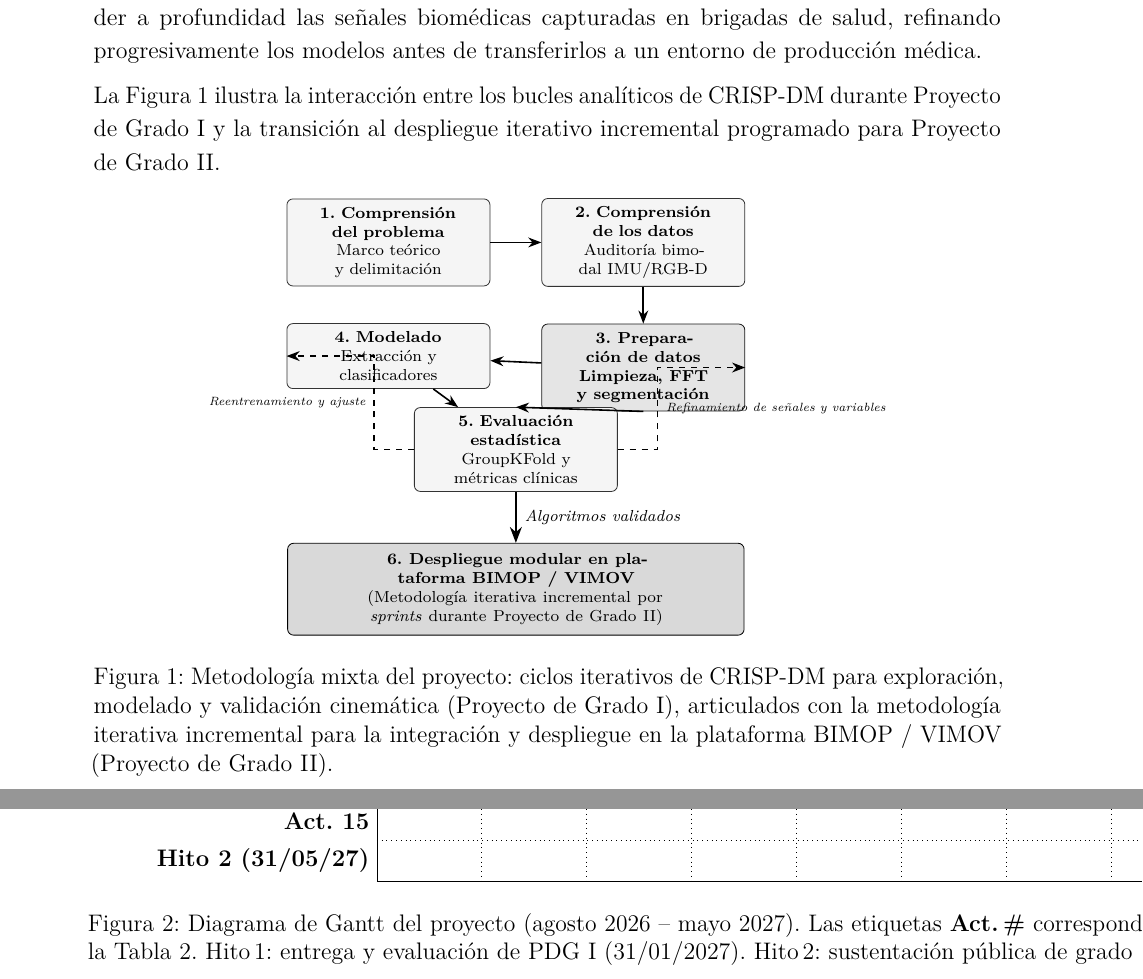
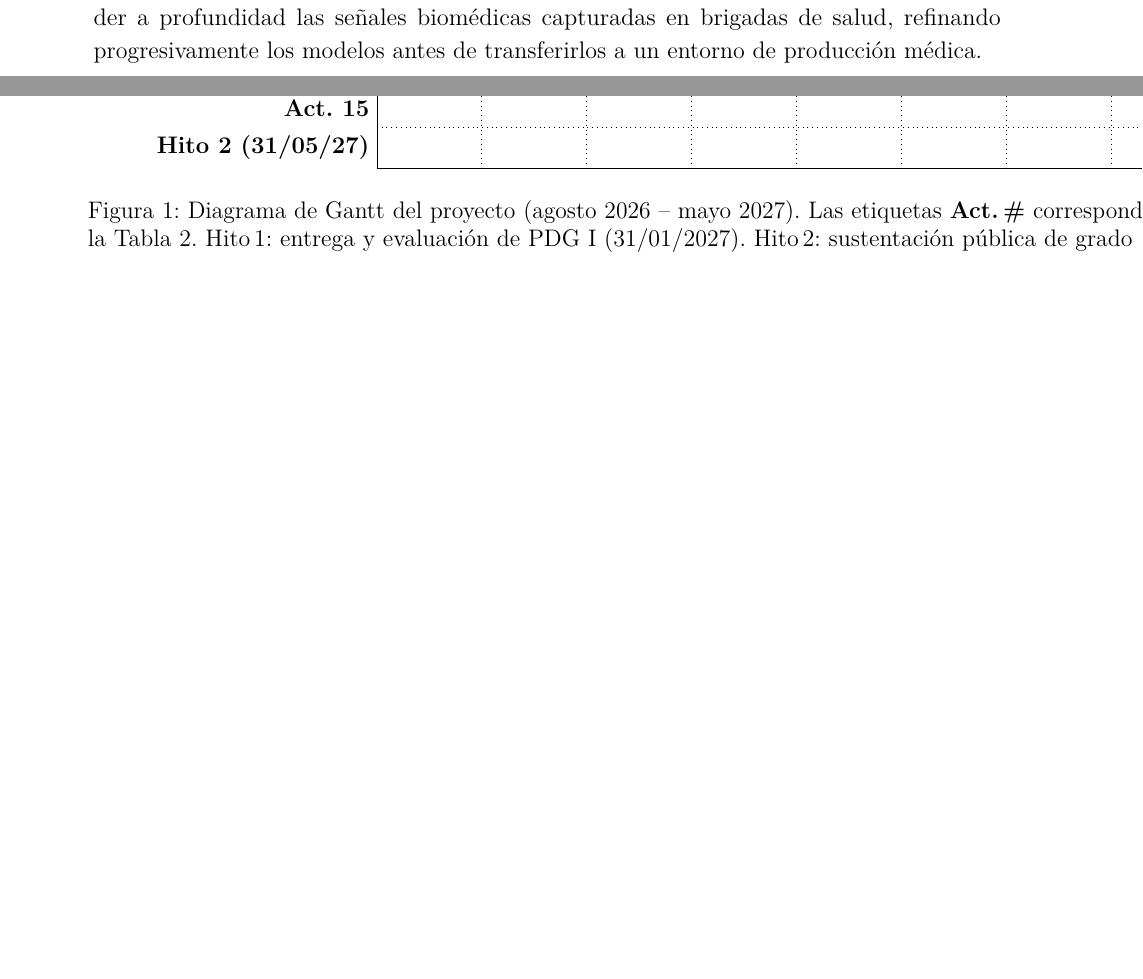
Before and after one commit to TUGPDGII/PDG-TUG, a LaTeX document (OverLeaf/PDG-II TUG.tex): two parts of pages 22 and 28 of 33, joined at a grey line, cut so that both start at the same text, the shorter picture padded with empty space. Compiled offline with pdfLaTeX.

Commit message:
refactor(overleaf): retirar diagrama TikZ de metodología CRISP-DM y recompilar documento
- Remover figura fig:crispdm y su referencia en la sección de Metodología.
- Recompilar PDG-II TUG.pdf y sincronizar archivos auxiliares.

```diff
--- a/OverLeaf/PDG-II TUG.tex
+++ b/OverLeaf/PDG-II TUG.tex
@@ -416,48 +416,6 @@ El proyecto adopta un enfoque metodológico mixto que combina la rigurosidad ana
 
 Esta articulación responde a las demandas específicas del proyecto: antes de concebir el desarrollo e integración de software, resulta indispensable auditar, limpiar y comprender a profundidad las señales biomédicas capturadas en brigadas de salud, refinando progresivamente los modelos antes de transferirlos a un entorno de producción médica.
 
-La Figura~\ref{fig:crispdm} ilustra la interacción entre los bucles analíticos de CRISP-DM durante Proyecto de Grado I y la transición al despliegue iterativo incremental programado para Proyecto de Grado II.
-
-\begin{figure}[htbp]
-\centering
-\begin{tikzpicture}[
-    node distance=0.65cm and 0.9cm,
-    box/.style={draw=black!80, rounded corners=3pt, align=center, fill=gray!8, text width=3.3cm, minimum height=0.95cm, font=\scriptsize, inner sep=4pt},
-    databox/.style={draw=black!90, rounded corners=3pt, align=center, fill=gray!20, text width=3.3cm, minimum height=0.95cm, font=\scriptsize\bfseries, inner sep=4pt},
-    depbox/.style={draw=black, rounded corners=3pt, align=center, fill=gray!30, text width=7.7cm, minimum height=1.0cm, font=\scriptsize\bfseries, inner sep=5pt},
-    arrow/.style={-Stealth, thick},
-    dashedarrow/.style={-Stealth, dashed, thick}
-  ]
-  % CRISP-DM layout in portrait
-  \node[box] (bu) {\textbf{1. Comprensión del problema}\\ \scriptsize Marco teórico y delimitación};
-  \node[box, right=of bu] (du) {\textbf{2. Comprensión de los datos}\\ \scriptsize Auditoría bimodal IMU/RGB-D};
-  \node[databox, below=of du] (dp) {\textbf{3. Preparación de datos}\\ \scriptsize Limpieza, FFT y segmentación};
-  \node[box, below=of bu] (mo) {\textbf{4. Modelado}\\ \scriptsize Extracción y clasificadores};
-  \node[box, below=0.8cm of $(mo)!0.5!(dp)$] (ev) {\textbf{5. Evaluación estadística}\\ \scriptsize GroupKFold y métricas clínicas};
-
-  % Deployment
-  \node[depbox, below=0.9cm of ev] (dep) {6. Despliegue modular en plataforma BIMOP / VIMOV\\ \normalfont\scriptsize(Metodología iterativa incremental por \emph{sprints} durante Proyecto de Grado II)};
-
-  % Direct arrows
-  \draw[arrow] (bu) -- (du);
-  \draw[arrow] (du) -- (dp);
-  \draw[arrow] (dp) -- (mo);
-  \draw[arrow] (mo) -- (ev);
-  \draw[arrow] (dp.south) -- (ev.north);
-
-  % Feedback loops
-  \draw[dashedarrow] (ev.east) -- ++(0.7,0) |- (dp.east)
-    node[pos=0.25, right, font=\tiny\itshape] {Refinamiento de señales y variables};
-  \draw[dashedarrow] (ev.west) -- ++(-0.7,0) |- (mo.west)
-    node[pos=0.25, left, font=\tiny\itshape] {Reentrenamiento y ajuste};
-
-  % Transition to Deployment
-  \draw[arrow, line width=1.1pt] (ev) -- (dep)
-    node[midway, right, font=\scriptsize\itshape] {Algoritmos validados};
-\end{tikzpicture}
-\caption{Metodología mixta del proyecto: ciclos iterativos de CRISP-DM para exploración, modelado y validación cinemática (Proyecto de Grado I), articulados con la metodología iterativa incremental para la integración y despliegue en la plataforma BIMOP / VIMOV (Proyecto de Grado II).}\label{fig:crispdm}
-\end{figure}
-
 \subsection{Comprensión del problema}\label{sec:met-problema}
 
 Esta fase inicial contextualiza el problema desde las perspectivas clínica y de ingeniería: superar la insuficiencia diagnóstica del tiempo cronometrado total del TUG mediante la cuantificación biomecánica objetiva de sus fases constitutivas (Secciones~\ref{sec:problema} y~\ref{sec:antecedentes}). Como resultado formal de esta etapa se consolidó el marco teórico, el estado del arte y la selección fundamentada de quince variables espaciotemporales y cinemáticas priorizadas a partir de la literatura científica (Tabla~\ref{tab:variables}).
```
Also changed, not shown: OverLeaf/PDG-II TUG.pdf, 4 other files.
